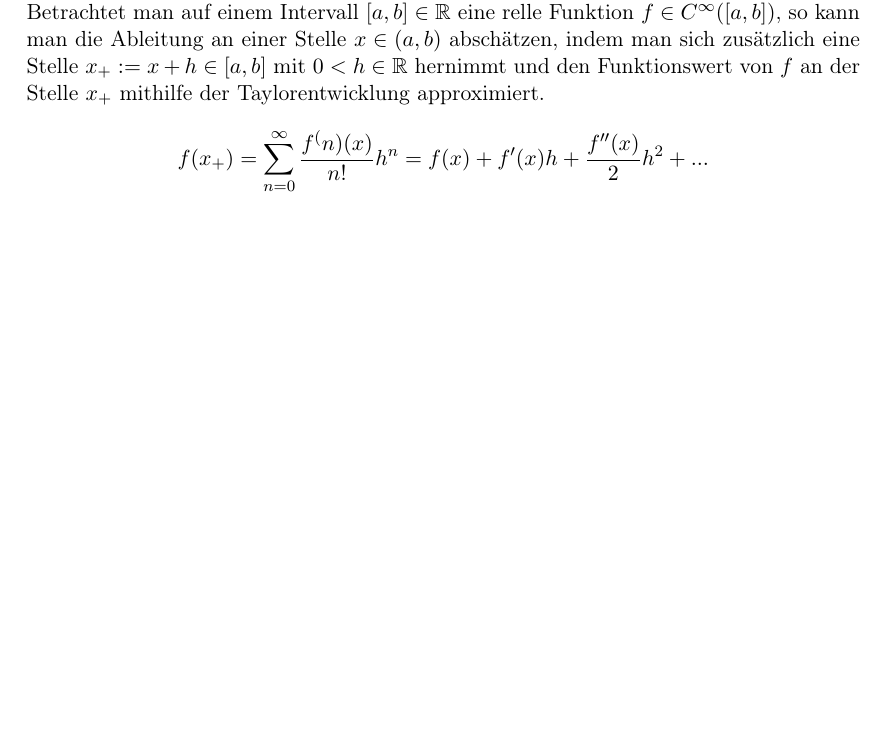
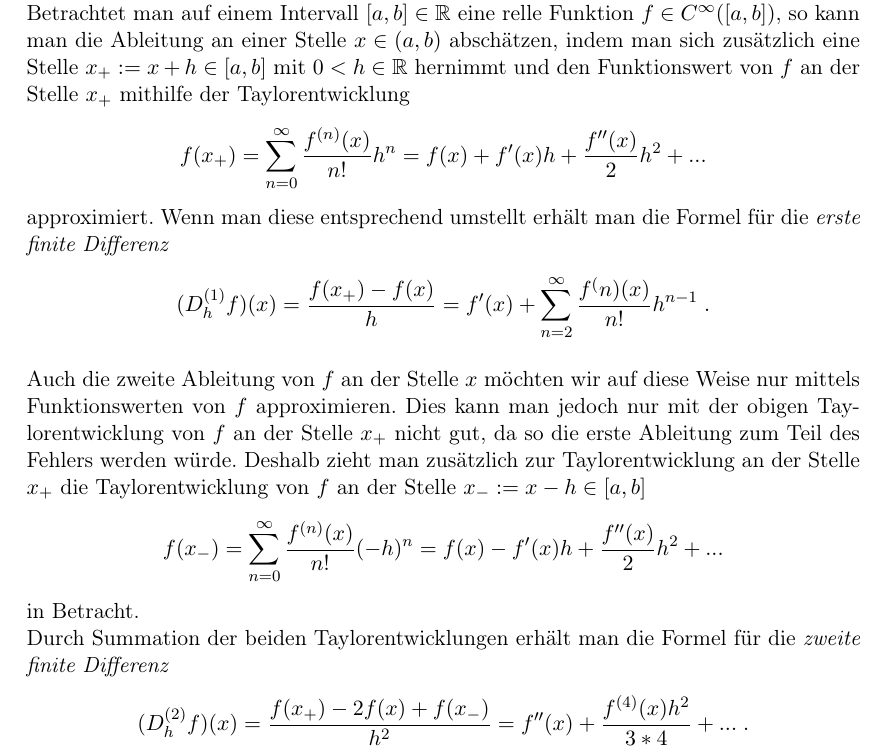
Before and after one commit to bresslem/ppi, a LaTeX document (serie1_bericht.tex): part of page 4 of 9, cut so that both start at the same text, the shorter picture padded with empty space. Compiled offline with pdfLaTeX.

Commit message:
Taylor contd.

```diff
--- a/serie1_bericht.tex
+++ b/serie1_bericht.tex
@@ -47,8 +47,15 @@ Der Differenzenquotient misst also die mittlere spezifische Änderung von $f$ zw
 \subsection{Approximieren von Ableitungen via Taylorentwicklung}
 \label{ssec:herleitung2}
 Auch mithilfe der Taylorentwicklung einer Funktion lassen sich Formeln zur Approximation der Ableitungen dieser Funktion herleiten.\\
-Betrachtet man auf einem Intervall $[a,b]\in\mathbb{R}$ eine relle Funktion $f\in C^\infty([a,b])$, so kann man die Ableitung an einer Stelle $x\in(a,b)$ abschätzen, indem man sich zusätzlich eine Stelle $x_+ := x+h\in[a,b]$ mit $0<h\in\mathbb{R}$ hernimmt und den Funktionswert von $f$ an der Stelle $x_+$ mithilfe der Taylorentwicklung approximiert.
-\[f(x_+)=\sum_{n=0}^{\infty}\frac{f^(n)(x)}{n!}h^n=f(x)+f'(x)h+\frac{f''(x)}{2}h^2+...\]
+Betrachtet man auf einem Intervall $[a,b]\in\mathbb{R}$ eine relle Funktion $f\in C^\infty([a,b])$, so kann man die Ableitung an einer Stelle $x\in(a,b)$ abschätzen, indem man sich zusätzlich eine Stelle $x_+ := x+h\in[a,b]$ mit $0<h\in\mathbb{R}$ hernimmt und den Funktionswert von $f$ an der Stelle $x_+$ mithilfe der Taylorentwicklung
+\[f(x_+)=\sum_{n=0}^{\infty}\frac{f^{(n)}(x)}{n!}h^n=f(x)+f'(x)h+\frac{f''(x)}{2}h^2+...\]
+approximiert. Wenn man diese entsprechend umstellt erhält man die Formel für die \textit{erste finite Differenz}
+\[(D_h^{(1)}f)(x)=\frac{f(x_+)-f(x)}{h}=f'(x)+\sum_{n=2}^{\infty}\frac{f^(n)(x)}{n!}h^{n-1}\;.\]\\
+Auch die zweite Ableitung von $f$ an der Stelle $x$ möchten wir auf diese Weise nur mittels Funktionswerten von $f$ approximieren. Dies kann man jedoch nur mit der obigen Taylorentwicklung von $f$ an der Stelle $x_+$ nicht gut, da so die erste Ableitung zum Teil des Fehlers werden würde. Deshalb zieht man zusätzlich zur Taylorentwicklung an der Stelle $x_+$ die Taylorentwicklung von $f$ an der Stelle $x_-:=x-h\in[a,b]$
+\[f(x_-)=\sum_{n=0}^{\infty}\frac{f^{(n)}(x)}{n!}(-h)^n=f(x)-f'(x)h+\frac{f''(x)}{2}h^2+...\]
+in Betracht.\\
+Durch Summation der beiden Taylorentwicklungen erhält man die Formel für die \textit{zweite finite Differenz}
+\[(D_h^{(2)}f)(x)=\frac{f(x_+)-2f(x)+f(x_-)}{h^2}=f''(x)+\frac{f^{(4)}(x)h^2}{3*4}+...\;.\]
 
 \subsection{Fehler und Schrittweite}
 \label{ssec:schrittweite}
```
Also changed, not shown: serie1_bericht.pdf.
